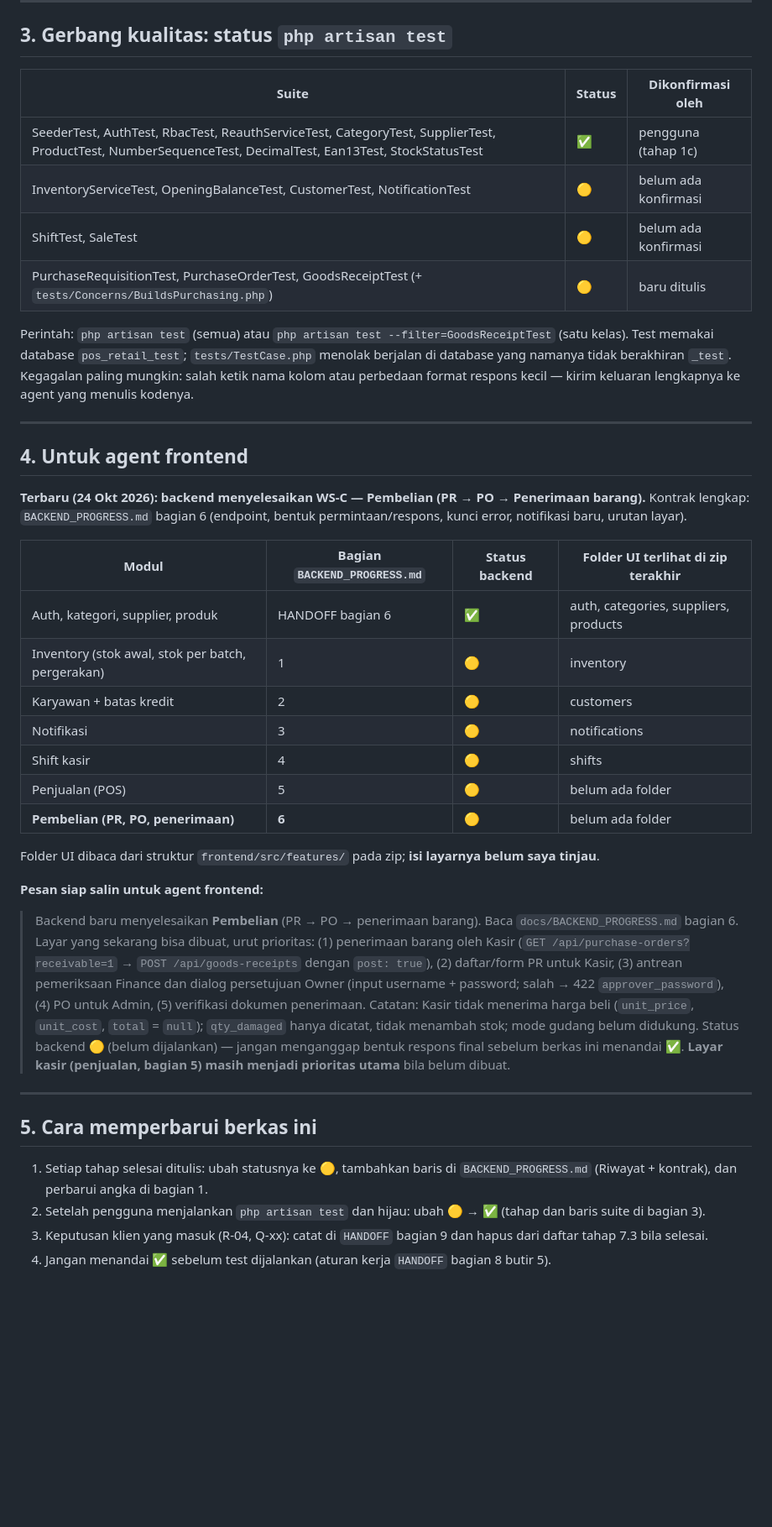
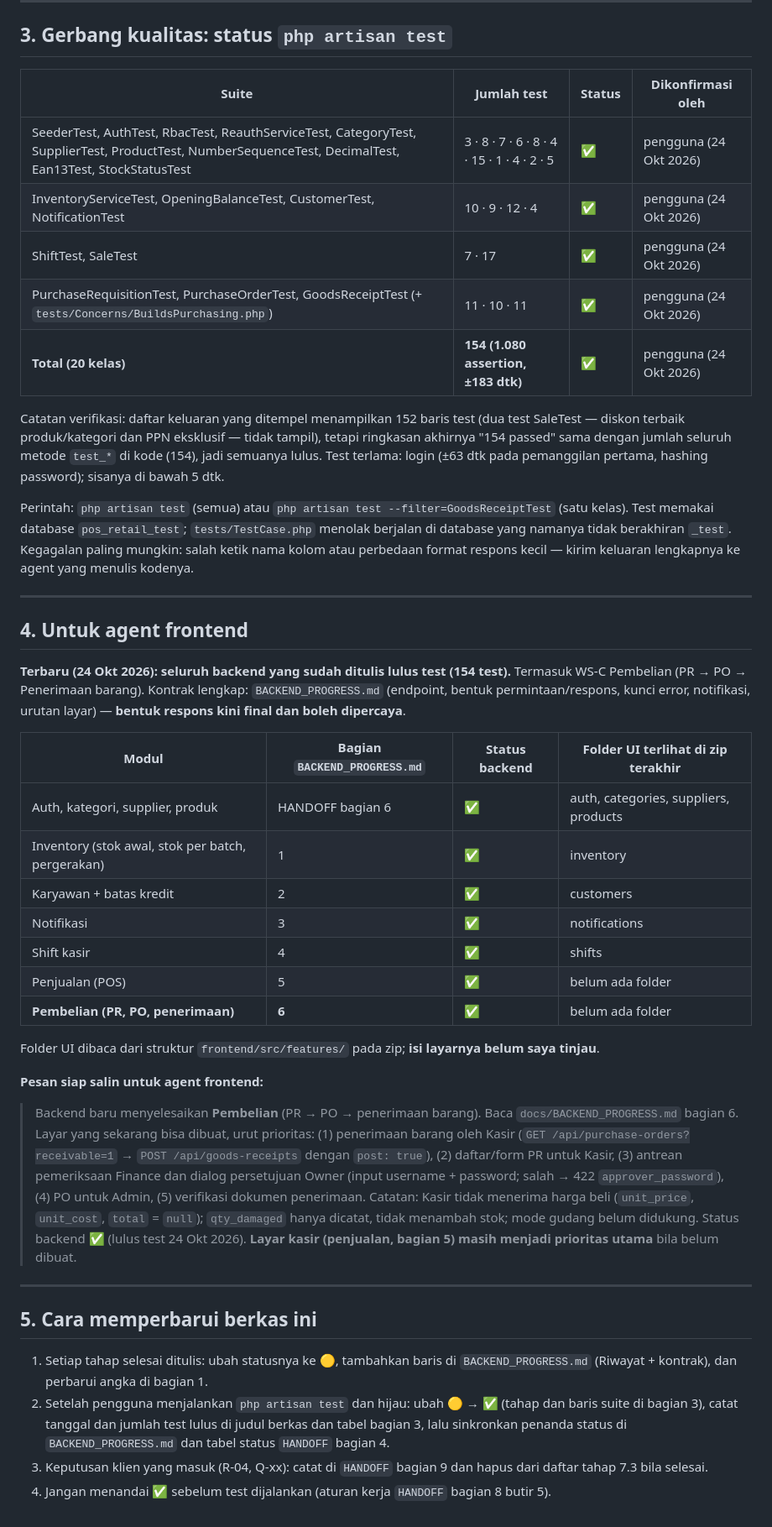
Before and after one commit to luthfibg/pos_retail, a Markdown page: docs/ROADMAP_PROGRESS.md, the part around one of its changes. Shown at 84% size. Rendered like a GitHub page; blank space fills up the shorter version.

Commit message:
feat: update documentation/progress

```diff
--- a/docs/ROADMAP_PROGRESS.md
+++ b/docs/ROADMAP_PROGRESS.md
@@ -156,12 +156,15 @@ Void/pembatalan penjualan · setoran dan endapan resmi (saat tutup shift, seluru
 
 ## 3. Gerbang kualitas: status `php artisan test`
 
-| Suite | Status | Dikonfirmasi oleh |
-|---|---|---|
-| SeederTest, AuthTest, RbacTest, ReauthServiceTest, CategoryTest, SupplierTest, ProductTest, NumberSequenceTest, DecimalTest, Ean13Test, StockStatusTest | ✅ | pengguna (tahap 1c) |
-| InventoryServiceTest, OpeningBalanceTest, CustomerTest, NotificationTest | 🟡 | belum ada konfirmasi |
-| ShiftTest, SaleTest | 🟡 | belum ada konfirmasi |
-| PurchaseRequisitionTest, PurchaseOrderTest, GoodsReceiptTest (+ `tests/Concerns/BuildsPurchasing.php`) | 🟡 | baru ditulis |
+| Suite | Jumlah test | Status | Dikonfirmasi oleh |
+|---|---|---|---|
+| SeederTest, AuthTest, RbacTest, ReauthServiceTest, CategoryTest, SupplierTest, ProductTest, NumberSequenceTest, DecimalTest, Ean13Test, StockStatusTest | 3 · 8 · 7 · 6 · 8 · 4 · 15 · 1 · 4 · 2 · 5 | ✅ | pengguna (24 Okt 2026) |
+| InventoryServiceTest, OpeningBalanceTest, CustomerTest, NotificationTest | 10 · 9 · 12 · 4 | ✅ | pengguna (24 Okt 2026) |
+| ShiftTest, SaleTest | 7 · 17 | ✅ | pengguna (24 Okt 2026) |
+| PurchaseRequisitionTest, PurchaseOrderTest, GoodsReceiptTest (+ `tests/Concerns/BuildsPurchasing.php`) | 11 · 10 · 11 | ✅ | pengguna (24 Okt 2026) |
+| **Total (20 kelas)** | **154 (1.080 assertion, ±183 dtk)** | ✅ | pengguna (24 Okt 2026) |
+
+Catatan verifikasi: daftar keluaran yang ditempel menampilkan 152 baris test (dua test SaleTest — diskon terbaik produk/kategori dan PPN eksklusif — tidak tampil), tetapi ringkasan akhirnya "154 passed" sama dengan jumlah seluruh metode `test_*` di kode (154), jadi semuanya lulus. Test terlama: login (±63 dtk pada pemanggilan pertama, hashing password); sisanya di bawah 5 dtk.
 
 Perintah: `php artisan test` (semua) atau `php artisan test --filter=GoodsReceiptTest` (satu kelas). Test memakai database `pos_retail_test`; `tests/TestCase.php` menolak berjalan di database yang namanya tidak berakhiran `_test`. Kegagalan paling mungkin: salah ketik nama kolom atau perbedaan format respons kecil — kirim keluaran lengkapnya ke agent yang menulis kodenya.
 
@@ -169,29 +172,29 @@ Perintah: `php artisan test` (semua) atau `php artisan test --filter=GoodsReceip
 
 ## 4. Untuk agent frontend
 
-**Terbaru (24 Okt 2026): backend menyelesaikan WS-C — Pembelian (PR → PO → Penerimaan barang).** Kontrak lengkap: `BACKEND_PROGRESS.md` bagian 6 (endpoint, bentuk permintaan/respons, kunci error, notifikasi baru, urutan layar).
+**Terbaru (24 Okt 2026): seluruh backend yang sudah ditulis lulus test (154 test).** Termasuk WS-C Pembelian (PR → PO → Penerimaan barang). Kontrak lengkap: `BACKEND_PROGRESS.md` (endpoint, bentuk permintaan/respons, kunci error, notifikasi, urutan layar) — **bentuk respons kini final dan boleh dipercaya**.
 
 | Modul | Bagian `BACKEND_PROGRESS.md` | Status backend | Folder UI terlihat di zip terakhir |
 |---|---|---|---|
 | Auth, kategori, supplier, produk | HANDOFF bagian 6 | ✅ | auth, categories, suppliers, products |
-| Inventory (stok awal, stok per batch, pergerakan) | 1 | 🟡 | inventory |
-| Karyawan + batas kredit | 2 | 🟡 | customers |
-| Notifikasi | 3 | 🟡 | notifications |
-| Shift kasir | 4 | 🟡 | shifts |
-| Penjualan (POS) | 5 | 🟡 | belum ada folder |
-| **Pembelian (PR, PO, penerimaan)** | **6** | 🟡 | belum ada folder |
+| Inventory (stok awal, stok per batch, pergerakan) | 1 | ✅ | inventory |
+| Karyawan + batas kredit | 2 | ✅ | customers |
+| Notifikasi | 3 | ✅ | notifications |
+| Shift kasir | 4 | ✅ | shifts |
+| Penjualan (POS) | 5 | ✅ | belum ada folder |
+| **Pembelian (PR, PO, penerimaan)** | **6** | ✅ | belum ada folder |
 
 Folder UI dibaca dari struktur `frontend/src/features/` pada zip; **isi layarnya belum saya tinjau**.
 
 **Pesan siap salin untuk agent frontend:**
 
-> Backend baru menyelesaikan **Pembelian** (PR → PO → penerimaan barang). Baca `docs/BACKEND_PROGRESS.md` bagian 6. Layar yang sekarang bisa dibuat, urut prioritas: (1) penerimaan barang oleh Kasir (`GET /api/purchase-orders?receivable=1` → `POST /api/goods-receipts` dengan `post: true`), (2) daftar/form PR untuk Kasir, (3) antrean pemeriksaan Finance dan dialog persetujuan Owner (input username + password; salah → 422 `approver_password`), (4) PO untuk Admin, (5) verifikasi dokumen penerimaan. Catatan: Kasir tidak menerima harga beli (`unit_price`, `unit_cost`, `total` = `null`); `qty_damaged` hanya dicatat, tidak menambah stok; mode gudang belum didukung. Status backend 🟡 (belum dijalankan) — jangan menganggap bentuk respons final sebelum berkas ini menandai ✅. **Layar kasir (penjualan, bagian 5) masih menjadi prioritas utama** bila belum dibuat.
+> Backend baru menyelesaikan **Pembelian** (PR → PO → penerimaan barang). Baca `docs/BACKEND_PROGRESS.md` bagian 6. Layar yang sekarang bisa dibuat, urut prioritas: (1) penerimaan barang oleh Kasir (`GET /api/purchase-orders?receivable=1` → `POST /api/goods-receipts` dengan `post: true`), (2) daftar/form PR untuk Kasir, (3) antrean pemeriksaan Finance dan dialog persetujuan Owner (input username + password; salah → 422 `approver_password`), (4) PO untuk Admin, (5) verifikasi dokumen penerimaan. Catatan: Kasir tidak menerima harga beli (`unit_price`, `unit_cost`, `total` = `null`); `qty_damaged` hanya dicatat, tidak menambah stok; mode gudang belum didukung. Status backend ✅ (lulus test 24 Okt 2026). **Layar kasir (penjualan, bagian 5) masih menjadi prioritas utama** bila belum dibuat.
 
 ---
 
 ## 5. Cara memperbarui berkas ini
 
 1. Setiap tahap selesai ditulis: ubah statusnya ke 🟡, tambahkan baris di `BACKEND_PROGRESS.md` (Riwayat + kontrak), dan perbarui angka di bagian 1.
-2. Setelah pengguna menjalankan `php artisan test` dan hijau: ubah 🟡 → ✅ (tahap dan baris suite di bagian 3).
+2. Setelah pengguna menjalankan `php artisan test` dan hijau: ubah 🟡 → ✅ (tahap dan baris suite di bagian 3), catat tanggal dan jumlah test lulus di judul berkas dan tabel bagian 3, lalu sinkronkan penanda status di `BACKEND_PROGRESS.md` dan tabel status `HANDOFF` bagian 4.
 3. Keputusan klien yang masuk (R-04, Q-xx): catat di `HANDOFF` bagian 9 dan hapus dari daftar tahap 7.3 bila selesai.
 4. Jangan menandai ✅ sebelum test dijalankan (aturan kerja `HANDOFF` bagian 8 butir 5).
```
Also changed, not shown: other parts of docs/ROADMAP_PROGRESS.md (+23 -23 lines), docs/BACKEND_PROGRESS.md (+12 -11 lines), docs/HANDOFF_POS_RETAIL_SMK.md (+8 -8 lines).
